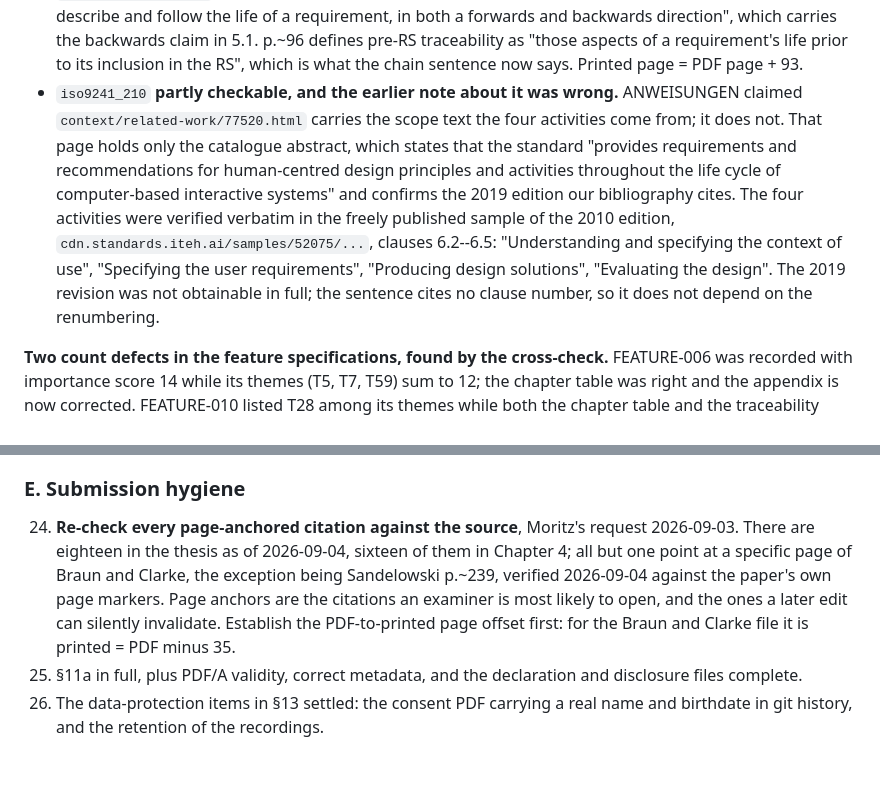
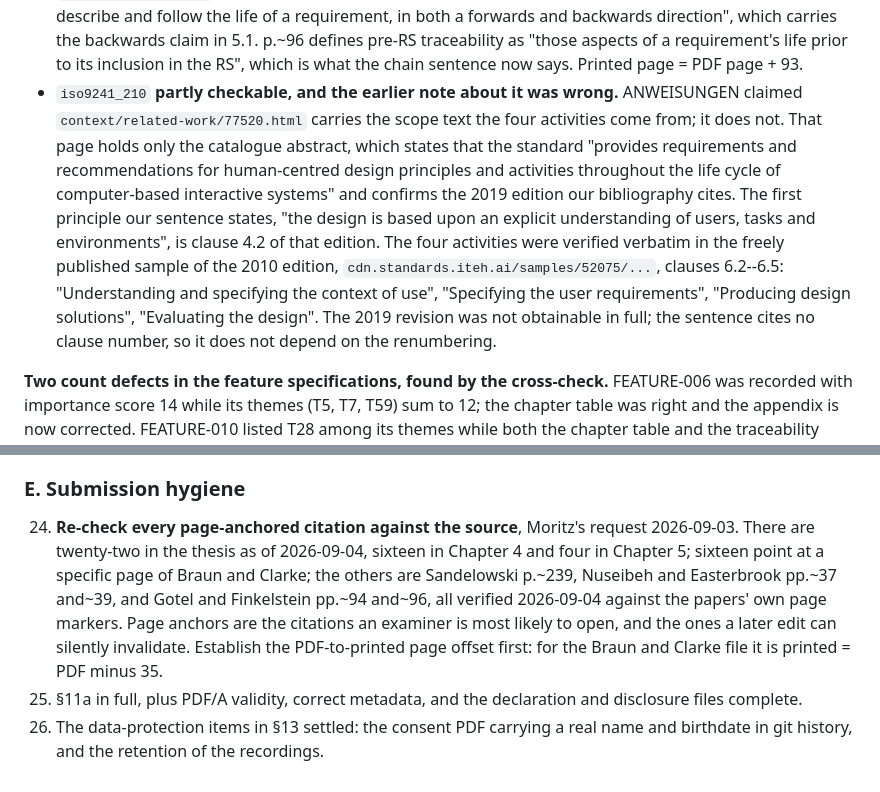
Before and after one commit to morischumacher/Diploma_Thesis, a Markdown page: ANWEISUNGEN.md, 2 parts joined by grey strips. Drawn GitHub-style.

Commit message:
Record the Chapter 5 anchors and the ISO principle clause
Section 15's page-anchor count goes from eighteen to twenty-two, four of
them added in Chapter 5, and section 14 now records that the opening
sentence's first half is clause 4.2 of ISO 9241-210:2010, verified in the
same published sample as the four activities.

Co-Authored-By: Claude Opus 5 <noreply@anthropic.com>
Claude-Session: https://claude.ai/code/session_01MLUFGCVLTdE5xbPVnNzfiY

```diff
--- a/ANWEISUNGEN.md
+++ b/ANWEISUNGEN.md
@@ -562,7 +562,7 @@ Two Chapter 1 sentences also had to follow the Chapter 3 corrections: the ED fra
 
 - `nuseibeh_requirements_2000` (2 instances) **supported, now anchored.** The definition is verbatim on p.~37: requirements engineering is "the process of discovering that purpose, by identifying stakeholders and their needs, and documenting these in a form that is amenable to analysis, communication, and subsequent implementation". The second use asserted that a theme is the "operative, citable expression of a stakeholder need", which the paper nowhere says; it now rests on what the paper does say, p.~39, that information gathered during elicitation "has to be interpreted, analysed, modelled and validated" and is not "out there to be collected simply by asking the right questions". Printed page = PDF page + 34.
 - `gotel_analysis_1994` (2 instances) **supported, now anchored.** p.~94 defines traceability as the ability "to describe and follow the life of a requirement, in both a forwards and backwards direction", which carries the backwards claim in 5.1. p.~96 defines pre-RS traceability as "those aspects of a requirement's life prior to its inclusion in the RS", which is what the chain sentence now says. Printed page = PDF page + 93.
-- `iso9241_210` **partly checkable, and the earlier note about it was wrong.** ANWEISUNGEN claimed `context/related-work/77520.html` carries the scope text the four activities come from; it does not. That page holds only the catalogue abstract, which states that the standard "provides requirements and recommendations for human-centred design principles and activities throughout the life cycle of computer-based interactive systems" and confirms the 2019 edition our bibliography cites. The four activities were verified verbatim in the freely published sample of the 2010 edition, `cdn.standards.iteh.ai/samples/52075/...`, clauses 6.2--6.5: "Understanding and specifying the context of use", "Specifying the user requirements", "Producing design solutions", "Evaluating the design". The 2019 revision was not obtainable in full; the sentence cites no clause number, so it does not depend on the renumbering.
+- `iso9241_210` **partly checkable, and the earlier note about it was wrong.** ANWEISUNGEN claimed `context/related-work/77520.html` carries the scope text the four activities come from; it does not. That page holds only the catalogue abstract, which states that the standard "provides requirements and recommendations for human-centred design principles and activities throughout the life cycle of computer-based interactive systems" and confirms the 2019 edition our bibliography cites. The first principle our sentence states, "the design is based upon an explicit understanding of users, tasks and environments", is clause 4.2 of that edition. The four activities were verified verbatim in the freely published sample of the 2010 edition, `cdn.standards.iteh.ai/samples/52075/...`, clauses 6.2--6.5: "Understanding and specifying the context of use", "Specifying the user requirements", "Producing design solutions", "Evaluating the design". The 2019 revision was not obtainable in full; the sentence cites no clause number, so it does not depend on the renumbering.
 
 **Two count defects in the feature specifications, found by the cross-check.** FEATURE-006 was recorded with importance score 14 while its themes (T5, T7, T59) sum to 12; the chapter table was right and the appendix is now corrected. FEATURE-010 listed T28 among its themes while both the chapter table and the traceability matrix list four themes, and its recorded score of 5 is the sum of those four; T28's requirement home is Feature~13, Req.~2, so it was dropped from FEATURE-010 and that evidence sentence now rests on T32, which states the same need. Correcting FEATURE-006 also broke the appendix's claim that features appear in descending score order, since identifier order and score order now differ at that one pair; the appendix says identifier order instead, which keeps `\ref{feat:0XX}` printing the number that matches the identifier.
 
@@ -640,6 +640,6 @@ A useful test for any suspect sentence: **could this claim be false and the thes
 
 ### E. Submission hygiene
 
-24. **Re-check every page-anchored citation against the source**, Moritz's request 2026-09-03. There are eighteen in the thesis as of 2026-09-04, sixteen of them in Chapter 4; all but one point at a specific page of Braun and Clarke, the exception being Sandelowski p.~239, verified 2026-09-04 against the paper's own page markers. Page anchors are the citations an examiner is most likely to open, and the ones a later edit can silently invalidate. Establish the PDF-to-printed page offset first: for the Braun and Clarke file it is printed = PDF minus 35.
+24. **Re-check every page-anchored citation against the source**, Moritz's request 2026-09-03. There are twenty-two in the thesis as of 2026-09-04, sixteen in Chapter 4 and four in Chapter 5; sixteen point at a specific page of Braun and Clarke; the others are Sandelowski p.~239, Nuseibeh and Easterbrook pp.~37 and~39, and Gotel and Finkelstein pp.~94 and~96, all verified 2026-09-04 against the papers' own page markers. Page anchors are the citations an examiner is most likely to open, and the ones a later edit can silently invalidate. Establish the PDF-to-printed page offset first: for the Braun and Clarke file it is printed = PDF minus 35.
 24. §11a in full, plus PDF/A validity, correct metadata, and the declaration and disclosure files complete.
 25. The data-protection items in §13 settled: the consent PDF carrying a real name and birthdate in git history, and the retention of the recordings.
```
